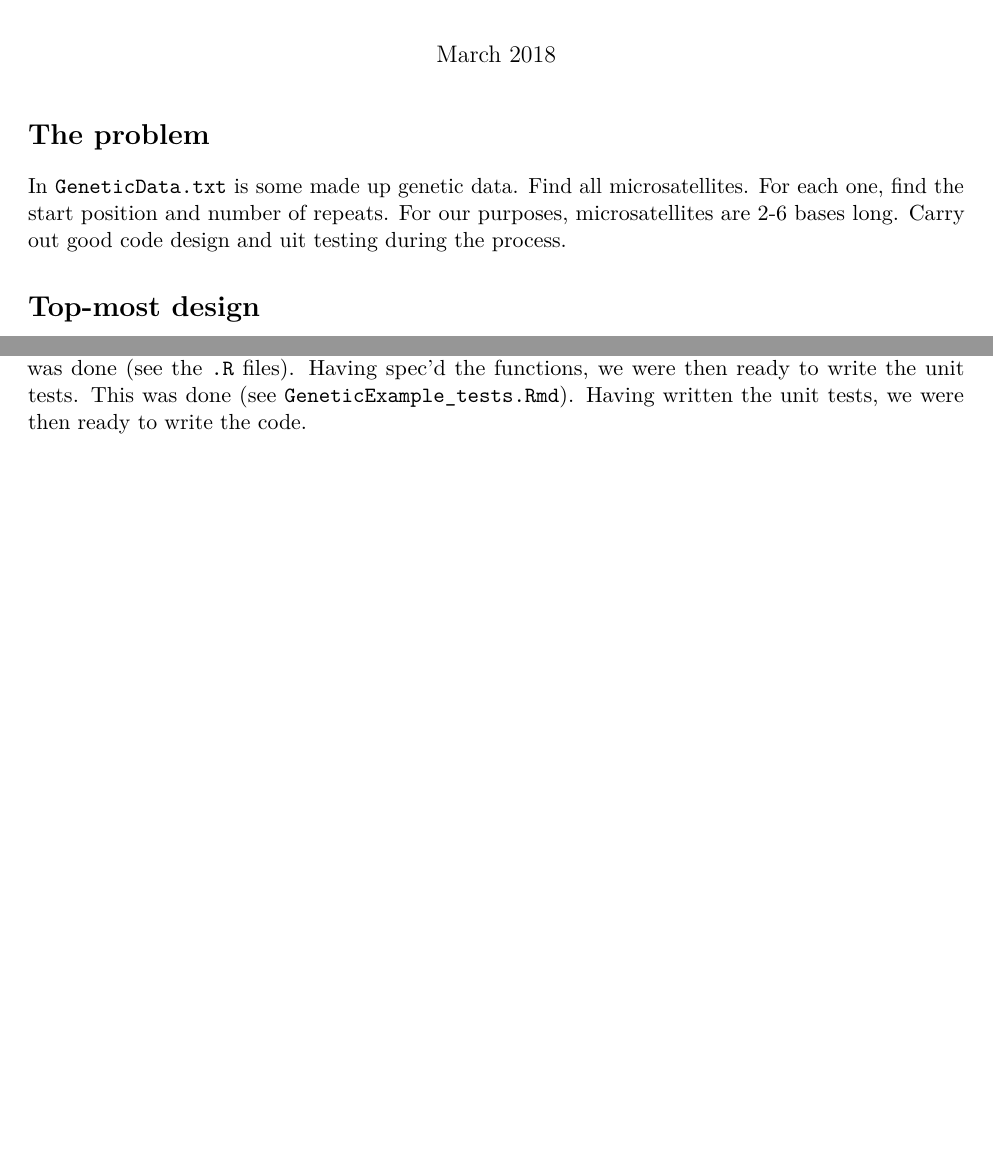
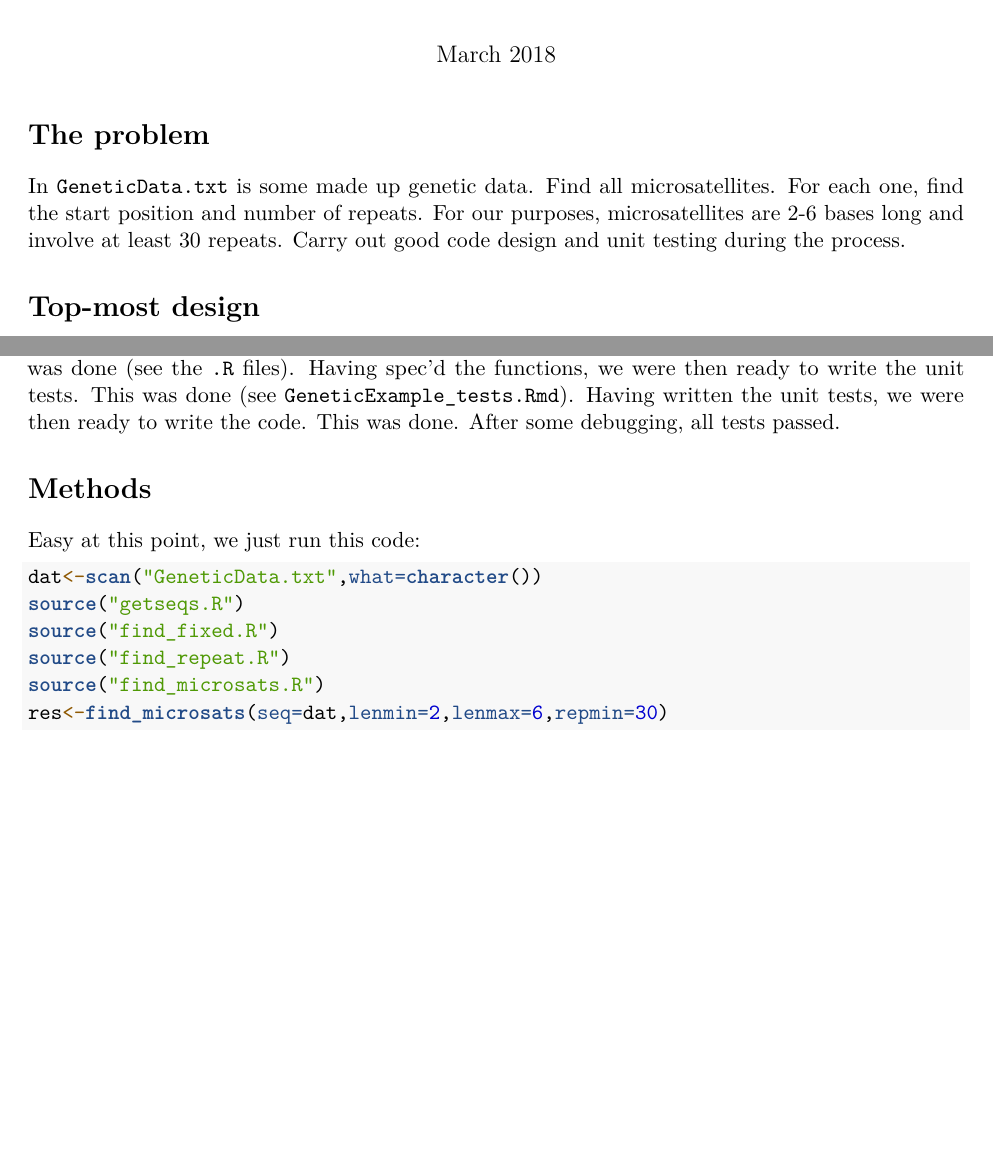
Before and after one commit to sghosh89/Exercise_PrincUnitTesting_Biol801Evrn420720, an R Markdown document (GeneticExample.Rmd): two parts of pages 1 and 2 of 2, joined at a grey line, cut so that both start at the same text, the shorter picture padded with empty space. Rendered offline with R 4.5, knitr and Pandoc, then LaTeX, with nearby package versions; some code elsewhere in the file could not run offline.

Commit message:
fixed problem with the data

````diff
--- a/GeneticExample.Rmd
+++ b/GeneticExample.Rmd
@@ -14,7 +18,8 @@ documentclass: article
 
 In `GeneticData.txt` is some made up genetic data. Find all microsatellites.
 For each one, find the start position and number of repeats. For our purposes, microsatellites
-are 2-6 bases long. Carry out good code design and uit testing during the process.
+are 2-6 bases long and involve at least 30 repeats. Carry out good code design and unit testing
+during the process.
 
 # Top-most design
 
@@ -64,4 +69,16 @@ goals of `find_repeat`.
 
 # Function specs, then unit tests, then functions themselves, then run the tests.
 
-Having performed this top down design (above), we were then ready to write function specs. This was done (see the `.R` files). Having spec'd the functions, we were then ready to write the unit tests. This was done (see `GeneticExample_tests.Rmd`). Having written the unit tests, we were then ready to write the code.
+Having performed this top down design (above), we were then ready to write function specs. This was done (see the `.R` files). Having spec'd the functions, we were then ready to write the unit tests. This was done (see `GeneticExample_tests.Rmd`). Having written the unit tests, we were then ready to write the code. This was done. After some debugging, all tests passed.
+
+# Methods
+
+Easy at this point, we just run this code:
+
+```{r analyze_data, echo=T,cache=T, cache.extra=list(mtime("GeneticData.txt"),mtime("find_fixed.R"),mtime("find_microsats.R"),mtime("find_repeat.R"),mtime("getseqs.R"))}
+dat<-scan("GeneticData.txt",what=character())
+source("getseqs.R")
+source("find_fixed.R")
+source("find_repeat.R")
+source("find_microsats.R")
+res<-find_microsats(seq=dat,lenmin=2,lenmax=6,repmin=30)
````
Also changed, not shown: GeneticExample.Rmd (17 more changed lines).
